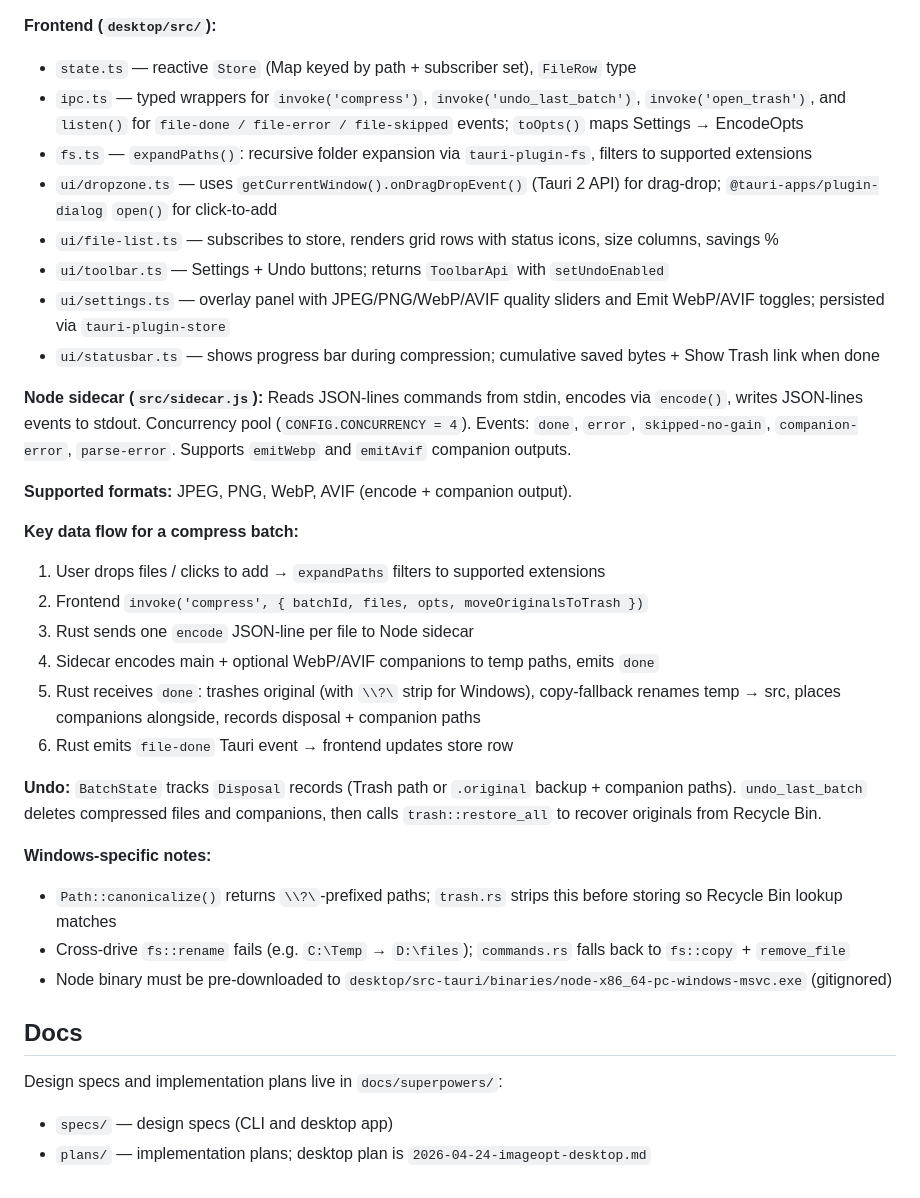
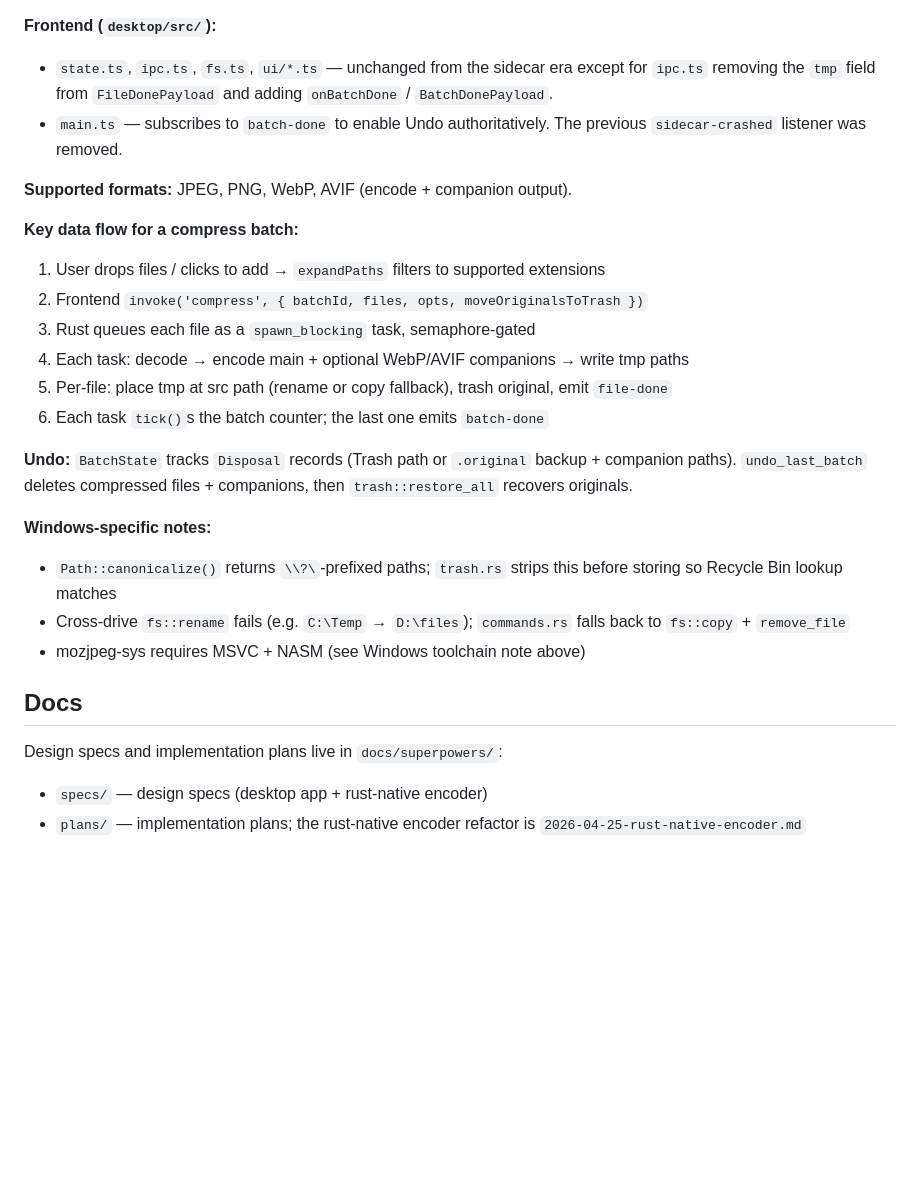
Before and after one commit to homer-create/Hando, a Markdown page: CLAUDE.md, the part around one of its changes. Rendered like a GitHub page; blank space fills up the shorter version.

```diff
--- a/CLAUDE.md
+++ b/CLAUDE.md
@@ -73,36 +42,27 @@ Node sidecar (src/sidecar.js — imports src/encoder.js)
 
 **Frontend (`desktop/src/`):**
-- `state.ts` — reactive `Store` (Map keyed by path + subscriber set), `FileRow` type
-- `ipc.ts` — typed wrappers for `invoke('compress')`, `invoke('undo_last_batch')`, `invoke('open_trash')`, and `listen()` for `file-done / file-error / file-skipped` events; `toOpts()` maps Settings → EncodeOpts
-- `fs.ts` — `expandPaths()`: recursive folder expansion via `tauri-plugin-fs`, filters to supported extensions
-- `ui/dropzone.ts` — uses `getCurrentWindow().onDragDropEvent()` (Tauri 2 API) for drag-drop; `@tauri-apps/plugin-dialog` `open()` for click-to-add
-- `ui/file-list.ts` — subscribes to store, renders grid rows with status icons, size columns, savings %
-- `ui/toolbar.ts` — Settings + Undo buttons; returns `ToolbarApi` with `setUndoEnabled`
-- `ui/settings.ts` — overlay panel with JPEG/PNG/WebP/AVIF quality sliders and Emit WebP/AVIF toggles; persisted via `tauri-plugin-store`
-- `ui/statusbar.ts` — shows progress bar during compression; cumulative saved bytes + Show Trash link when done
-
-**Node sidecar (`src/sidecar.js`):**
-Reads JSON-lines commands from stdin, encodes via `encode()`, writes JSON-lines events to stdout. Concurrency pool (`CONFIG.CONCURRENCY = 4`). Events: `done`, `error`, `skipped-no-gain`, `companion-error`, `parse-error`. Supports `emitWebp` and `emitAvif` companion outputs.
+- `state.ts`, `ipc.ts`, `fs.ts`, `ui/*.ts` — unchanged from the sidecar era except for `ipc.ts` removing the `tmp` field from `FileDonePayload` and adding `onBatchDone` / `BatchDonePayload`.
+- `main.ts` — subscribes to `batch-done` to enable Undo authoritatively. The previous `sidecar-crashed` listener was removed.
 
 **Supported formats:** JPEG, PNG, WebP, AVIF (encode + companion output).
 
 **Key data flow for a compress batch:**
 1. User drops files / clicks to add → `expandPaths` filters to supported extensions
 2. Frontend `invoke('compress', { batchId, files, opts, moveOriginalsToTrash })`
-3. Rust sends one `encode` JSON-line per file to Node sidecar
-4. Sidecar encodes main + optional WebP/AVIF companions to temp paths, emits `done`
-5. Rust receives `done`: trashes original (with `\\?\` strip for Windows), copy-fallback renames temp → src, places companions alongside, records disposal + companion paths
-6. Rust emits `file-done` Tauri event → frontend updates store row
+3. Rust queues each file as a `spawn_blocking` task, semaphore-gated
+4. Each task: decode → encode main + optional WebP/AVIF companions → write tmp paths
+5. Per-file: place tmp at src path (rename or copy fallback), trash original, emit `file-done`
+6. Each task `tick()`s the batch counter; the last one emits `batch-done`
 
-**Undo:** `BatchState` tracks `Disposal` records (Trash path or `.original` backup + companion paths). `undo_last_batch` deletes compressed files and companions, then calls `trash::restore_all` to recover originals from Recycle Bin.
+**Undo:** `BatchState` tracks `Disposal` records (Trash path or `.original` backup + companion paths). `undo_last_batch` deletes compressed files + companions, then `trash::restore_all` recovers originals.
 
 **Windows-specific notes:**
 - `Path::canonicalize()` returns `\\?\`-prefixed paths; `trash.rs` strips this before storing so Recycle Bin lookup matches
 - Cross-drive `fs::rename` fails (e.g. `C:\Temp` → `D:\files`); `commands.rs` falls back to `fs::copy` + `remove_file`
-- Node binary must be pre-downloaded to `desktop/src-tauri/binaries/node-x86_64-pc-windows-msvc.exe` (gitignored)
+- mozjpeg-sys requires MSVC + NASM (see Windows toolchain note above)
 
 ## Docs
 
 Design specs and implementation plans live in `docs/superpowers/`:
-- `specs/` — design specs (CLI and desktop app)
-- `plans/` — implementation plans; desktop plan is `2026-04-24-imageopt-desktop.md`
+- `specs/` — design specs (desktop app + rust-native encoder)
+- `plans/` — implementation plans; the rust-native encoder refactor is `2026-04-25-rust-native-encoder.md`
```
Also changed, not shown: other parts of CLAUDE.md (+18 -49 lines).
